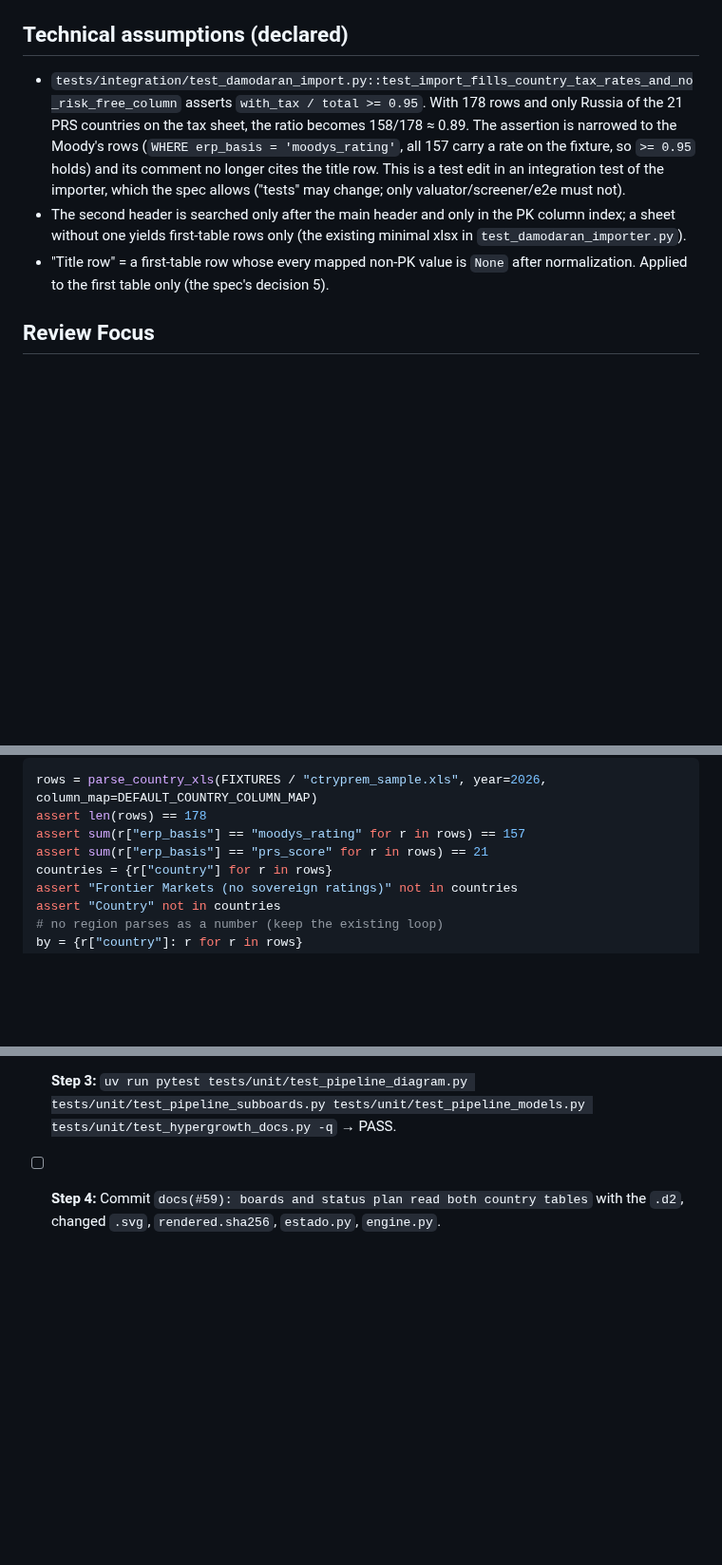
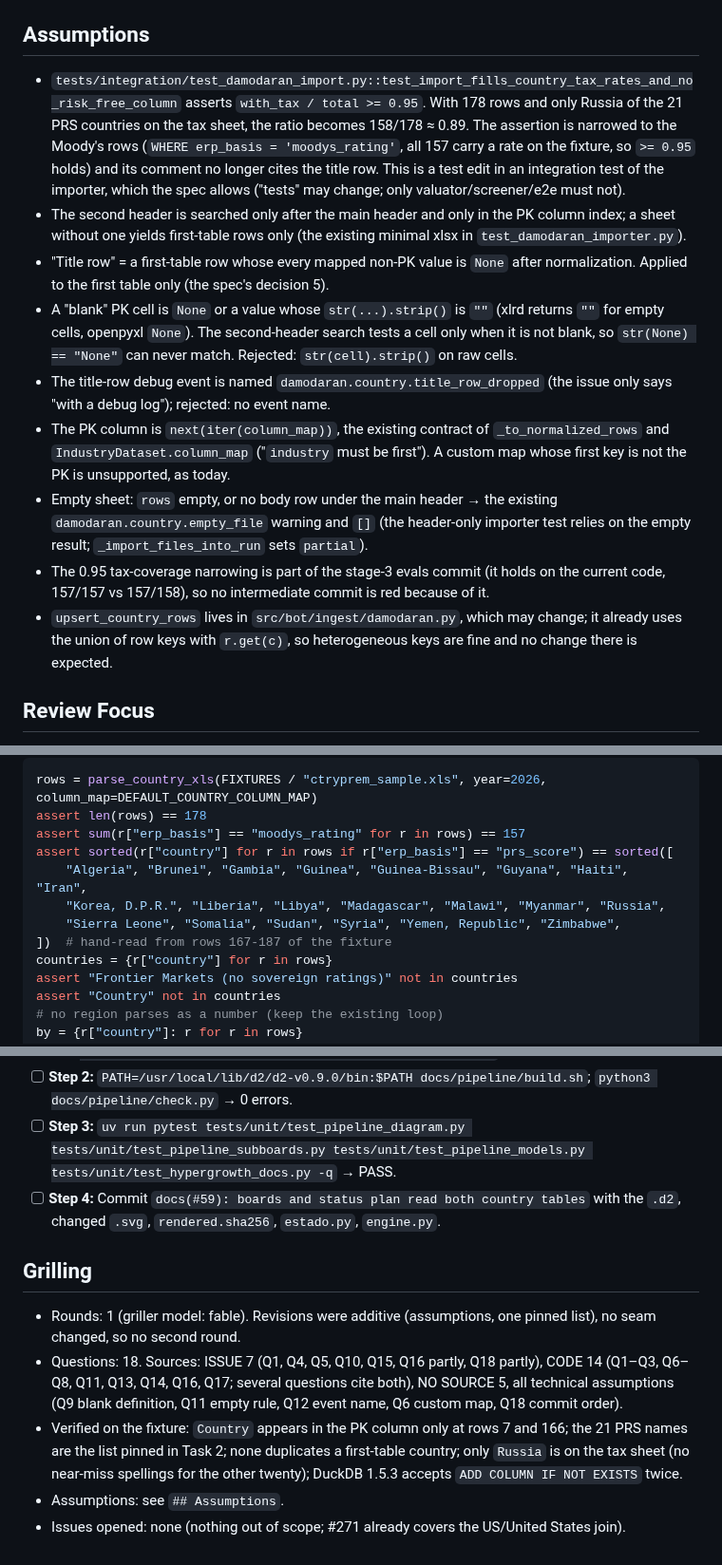
Before and after one commit to nicolas-ricc/damodaran, a Markdown page: docs/plans/2026-11-07-59-prs-country-table.md, 3 parts joined by grey strips. Shown at 95% size. Rendered like a GitHub page; blank space fills up the shorter version.

Commit message:
plan(#59): grilling round 1
Co-Authored-By: Claude Opus 5.5 <noreply@anthropic.com>

```diff
--- a/docs/plans/2026-11-07-59-prs-country-table.md
+++ b/docs/plans/2026-11-07-59-prs-country-table.md
@@ -23,11 +23,17 @@
 - Valuator, screener and e2e tests pass without edits.
 - `uv run ruff check . && uv run mypy src && uv run pytest -q` green; `python3 docs/pipeline/check.py` passes.
 
-## Technical assumptions (declared)
+## Assumptions
 
 - `tests/integration/test_damodaran_import.py::test_import_fills_country_tax_rates_and_no_risk_free_column` asserts `with_tax / total >= 0.95`. With 178 rows and only Russia of the 21 PRS countries on the tax sheet, the ratio becomes 158/178 ≈ 0.89. The assertion is narrowed to the Moody's rows (`WHERE erp_basis = 'moodys_rating'`, all 157 carry a rate on the fixture, so `>= 0.95` holds) and its comment no longer cites the title row. This is a test edit in an integration test of the importer, which the spec allows ("tests" may change; only valuator/screener/e2e must not).
 - The second header is searched only after the main header and only in the PK column index; a sheet without one yields first-table rows only (the existing minimal xlsx in `test_damodaran_importer.py`).
 - "Title row" = a first-table row whose every mapped non-PK value is `None` after normalization. Applied to the first table only (the spec's decision 5).
+- A "blank" PK cell is `None` or a value whose `str(...).strip()` is `""` (xlrd returns `""` for empty cells, openpyxl `None`). The second-header search tests a cell only when it is not blank, so `str(None) == "None"` can never match. Rejected: `str(cell).strip()` on raw cells.
+- The title-row debug event is named `damodaran.country.title_row_dropped` (the issue only says "with a debug log"); rejected: no event name.
+- The PK column is `next(iter(column_map))`, the existing contract of `_to_normalized_rows` and `IndustryDataset.column_map` ("`industry` must be first"). A custom map whose first key is not the PK is unsupported, as today.
+- Empty sheet: `rows` empty, or no body row under the main header → the existing `damodaran.country.empty_file` warning and `[]` (the header-only importer test relies on the empty result; `_import_files_into_run` sets `partial`).
+- The 0.95 tax-coverage narrowing is part of the stage-3 evals commit (it holds on the current code, 157/157 vs 157/158), so no intermediate commit is red because of it.
+- `upsert_country_rows` lives in `src/bot/ingest/damodaran.py`, which may change; it already uses the union of row keys with `r.get(c)`, so heterogeneous keys are fine and no change there is expected.
 
 ## Review Focus
 
@@ -96,7 +102,11 @@ In `test_damodaran_parser.py`, replace `test_country_parse_stops_at_the_second_t
 rows = parse_country_xls(FIXTURES / "ctryprem_sample.xls", year=2026, column_map=DEFAULT_COUNTRY_COLUMN_MAP)
 assert len(rows) == 178
 assert sum(r["erp_basis"] == "moodys_rating" for r in rows) == 157
-assert sum(r["erp_basis"] == "prs_score" for r in rows) == 21
+assert sorted(r["country"] for r in rows if r["erp_basis"] == "prs_score") == sorted([
+    "Algeria", "Brunei", "Gambia", "Guinea", "Guinea-Bissau", "Guyana", "Haiti", "Iran",
+    "Korea, D.P.R.", "Liberia", "Libya", "Madagascar", "Malawi", "Myanmar", "Russia",
+    "Sierra Leone", "Somalia", "Sudan", "Syria", "Yemen, Republic", "Zimbabwe",
+])  # hand-read from rows 167-187 of the fixture
 countries = {r["country"] for r in rows}
 assert "Frontier Markets (no sovereign ratings)" not in countries
 assert "Country" not in countries
@@ -162,3 +172,11 @@ In `test_damodaran_importer.py`: after `import_damodaran_from_files` on the mini
 - [ ] **Step 2:** `PATH=/usr/local/lib/d2/d2-v0.9.0/bin:$PATH docs/pipeline/build.sh`; `python3 docs/pipeline/check.py` → 0 errors.
 - [ ] **Step 3:** `uv run pytest tests/unit/test_pipeline_diagram.py tests/unit/test_pipeline_subboards.py tests/unit/test_pipeline_models.py tests/unit/test_hypergrowth_docs.py -q` → PASS.
 - [ ] **Step 4:** Commit `docs(#59): boards and status plan read both country tables` with the `.d2`, changed `.svg`, `rendered.sha256`, `estado.py`, `engine.py`.
+
+## Grilling
+
+- Rounds: 1 (griller model: fable). Revisions were additive (assumptions, one pinned list), no seam changed, so no second round.
+- Questions: 18. Sources: ISSUE 7 (Q1, Q4, Q5, Q10, Q15, Q16 partly, Q18 partly), CODE 14 (Q1–Q3, Q6–Q8, Q11, Q13, Q14, Q16, Q17; several questions cite both), NO SOURCE 5, all technical assumptions (Q9 blank definition, Q11 empty rule, Q12 event name, Q6 custom map, Q18 commit order).
+- Verified on the fixture: `Country` appears in the PK column only at rows 7 and 166; the 21 PRS names are the list pinned in Task 2; none duplicates a first-table country; only `Russia` is on the tax sheet (no near-miss spellings for the other twenty); DuckDB 1.5.3 accepts `ADD COLUMN IF NOT EXISTS` twice.
+- Assumptions: see `## Assumptions`.
+- Issues opened: none (nothing out of scope; #271 already covers the US/United States join).
```
